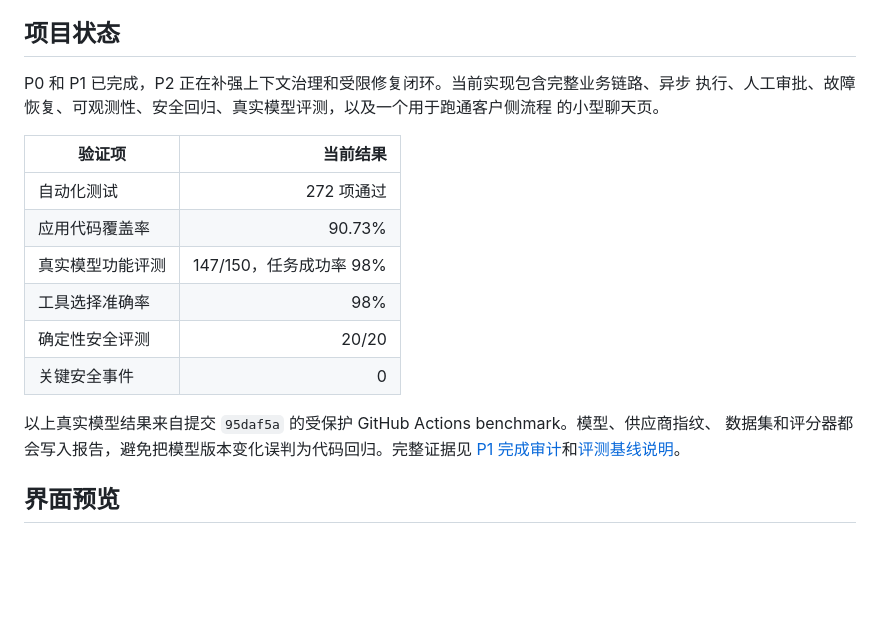
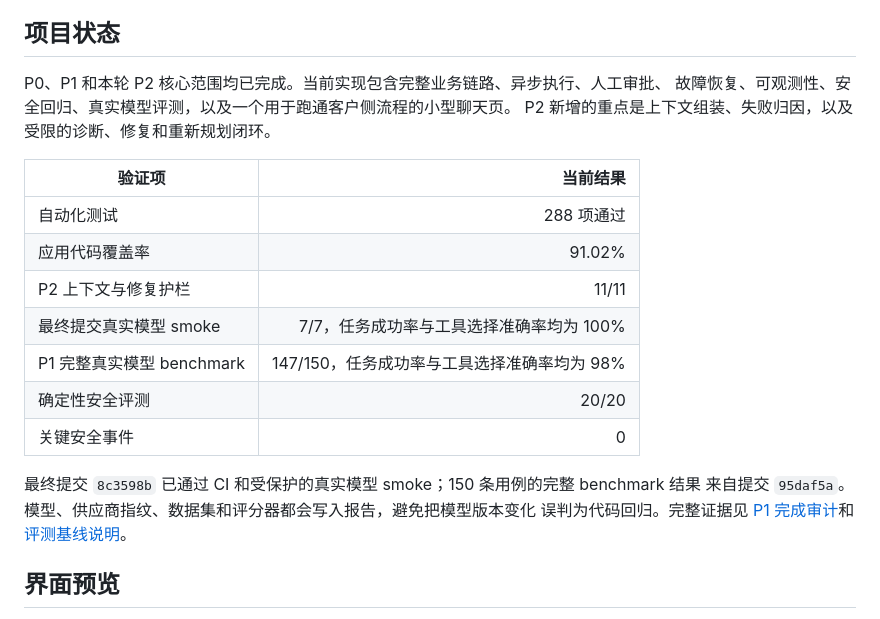
Before and after one commit to foolishsanjiu/Customer_Support_Agent, a Markdown page: README.md, the part around the change. GitHub-like rendering; blank space fills up the shorter version.

Commit message:
docs: finalize project status

```diff
--- a/README.md
+++ b/README.md
@@ -12,22 +12,24 @@ LLM 负责理解问题和生成执行计划；真正的查库、鉴权、审批
 
 ## 项目状态
 
-P0 和 P1 已完成，P2 正在补强上下文治理和受限修复闭环。当前实现包含完整业务链路、异步
-执行、人工审批、故障恢复、可观测性、安全回归、真实模型评测，以及一个用于跑通客户侧流程
-的小型聊天页。
+P0、P1 和本轮 P2 核心范围均已完成。当前实现包含完整业务链路、异步执行、人工审批、
+故障恢复、可观测性、安全回归、真实模型评测，以及一个用于跑通客户侧流程的小型聊天页。
+P2 新增的重点是上下文组装、失败归因，以及受限的诊断、修复和重新规划闭环。
 
 | 验证项 | 当前结果 |
 |---|---:|
-| 自动化测试 | 272 项通过 |
-| 应用代码覆盖率 | 90.73% |
-| 真实模型功能评测 | 147/150，任务成功率 98% |
-| 工具选择准确率 | 98% |
+| 自动化测试 | 288 项通过 |
+| 应用代码覆盖率 | 91.02% |
+| P2 上下文与修复护栏 | 11/11 |
+| 最终提交真实模型 smoke | 7/7，任务成功率与工具选择准确率均为 100% |
+| P1 完整真实模型 benchmark | 147/150，任务成功率与工具选择准确率均为 98% |
 | 确定性安全评测 | 20/20 |
 | 关键安全事件 | 0 |
 
-以上真实模型结果来自提交 `95daf5a` 的受保护 GitHub Actions benchmark。模型、供应商指纹、
-数据集和评分器都会写入报告，避免把模型版本变化误判为代码回归。完整证据见
-[P1 完成审计](docs/p1-completion-audit.md)和[评测基线说明](docs/evaluation-baseline.md)。
+最终提交 `8c3598b` 已通过 CI 和受保护的真实模型 smoke；150 条用例的完整 benchmark 结果
+来自提交 `95daf5a`。模型、供应商指纹、数据集和评分器都会写入报告，避免把模型版本变化
+误判为代码回归。完整证据见 [P1 完成审计](docs/p1-completion-audit.md)和
+[评测基线说明](docs/evaluation-baseline.md)。
 
 ## 界面预览
 
```
